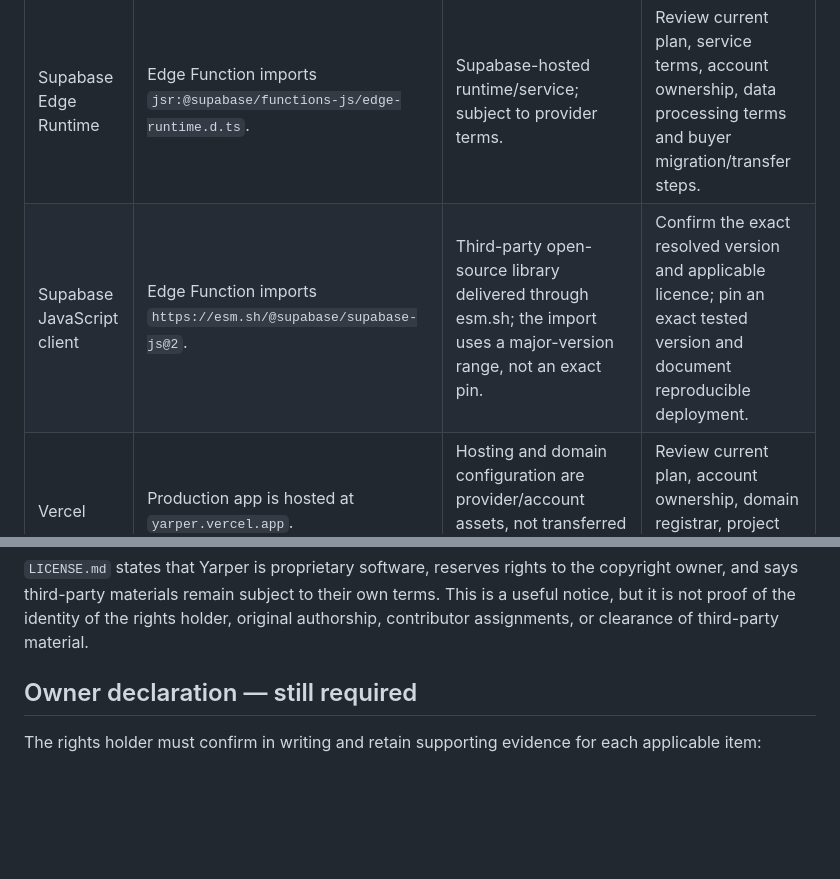
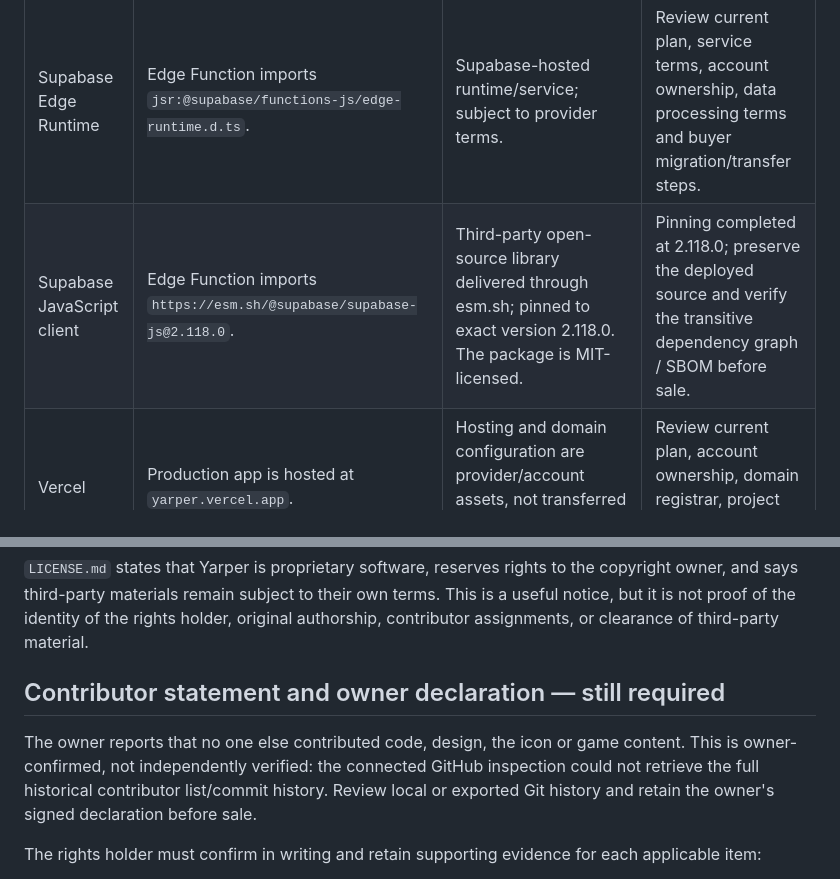
Before and after one commit to chloestyles70-afk/yarper, a Markdown page: docs/THIRD_PARTY_ASSET_REGISTER.md, 2 parts joined by grey strips. Rendered like a GitHub page; blank space fills up the shorter version.

Commit message:
Update asset register with pinned SDK and contributor statement

```diff
--- a/docs/THIRD_PARTY_ASSET_REGISTER.md
+++ b/docs/THIRD_PARTY_ASSET_REGISTER.md
@@ -18,7 +18,7 @@ No raster image, audio, video, font, or vendored third-party asset files appeare
 | Yarper frontend and app logic | Static HTML, CSS and browser JavaScript in `index.html`; prototypes also exist under `concept/` and `studio/`. | Repository contains a proprietary notice, but that notice alone does not prove authorship or assignment. | Rights holder must confirm original authorship and identify any copied/adapted code. Review historical commits and all contributors. |
 | Node test setup | `package.json` uses Node's built-in test runner; no third-party Node package dependency is declared. | No third-party Node package identified in the manifest. | Keep this assessment current if dependencies are added. |
 | Supabase Edge Runtime | Edge Function imports `jsr:@supabase/functions-js/edge-runtime.d.ts`. | Supabase-hosted runtime/service; subject to provider terms. | Review current plan, service terms, account ownership, data processing terms and buyer migration/transfer steps. |
-| Supabase JavaScript client | Edge Function imports `https://esm.sh/@supabase/supabase-js@2`. | Third-party open-source library delivered through esm.sh; the import uses a major-version range, not an exact pin. | Confirm the exact resolved version and applicable licence; pin an exact tested version and document reproducible deployment. |
+| Supabase JavaScript client | Edge Function imports `https://esm.sh/@supabase/supabase-js@2.118.0`. | Third-party open-source library delivered through esm.sh; pinned to exact version 2.118.0. The package is MIT-licensed. | Pinning completed at 2.118.0; preserve the deployed source and verify the transitive dependency graph / SBOM before sale. |
 | Vercel | Production app is hosted at `yarper.vercel.app`. | Hosting and domain configuration are provider/account assets, not transferred by copying the repository. | Review current plan, account ownership, domain registrar, project transfer and billing handover. |
 | Supabase project | Frontend calls the project's Supabase Edge Function endpoint. | Backend project, database, storage/configuration and billing are separate provider assets. | Prepare a buyer-controlled transfer or migration plan; never include secrets in the sale package. |
 | External frontend resources | URL scan of the main app found the Supabase function endpoint; no remote font stylesheet or remote image URL was identified in the main frontend source. | No externally hosted visual resource was identified in this source scan. | Confirm deployed runtime/network requests and any dynamic content before sale. |
@@ -38,7 +38,11 @@ No raster image, audio, video, font, or vendored third-party asset files appeare
 
 `LICENSE.md` states that Yarper is proprietary software, reserves rights to the copyright owner, and says third-party materials remain subject to their own terms. This is a useful notice, but it is not proof of the identity of the rights holder, original authorship, contributor assignments, or clearance of third-party material.
 
-## Owner declaration — still required
+## Contributor statement and owner declaration — still required
+
+The owner reports that no one else contributed code, design, the icon or game content. This is owner-confirmed, not independently verified: the connected GitHub inspection could not retrieve the full historical contributor list/commit history. Review local or exported Git history and retain the owner's signed declaration before sale.
+
+
 
 The rights holder must confirm in writing and retain supporting evidence for each applicable item:
 
```
